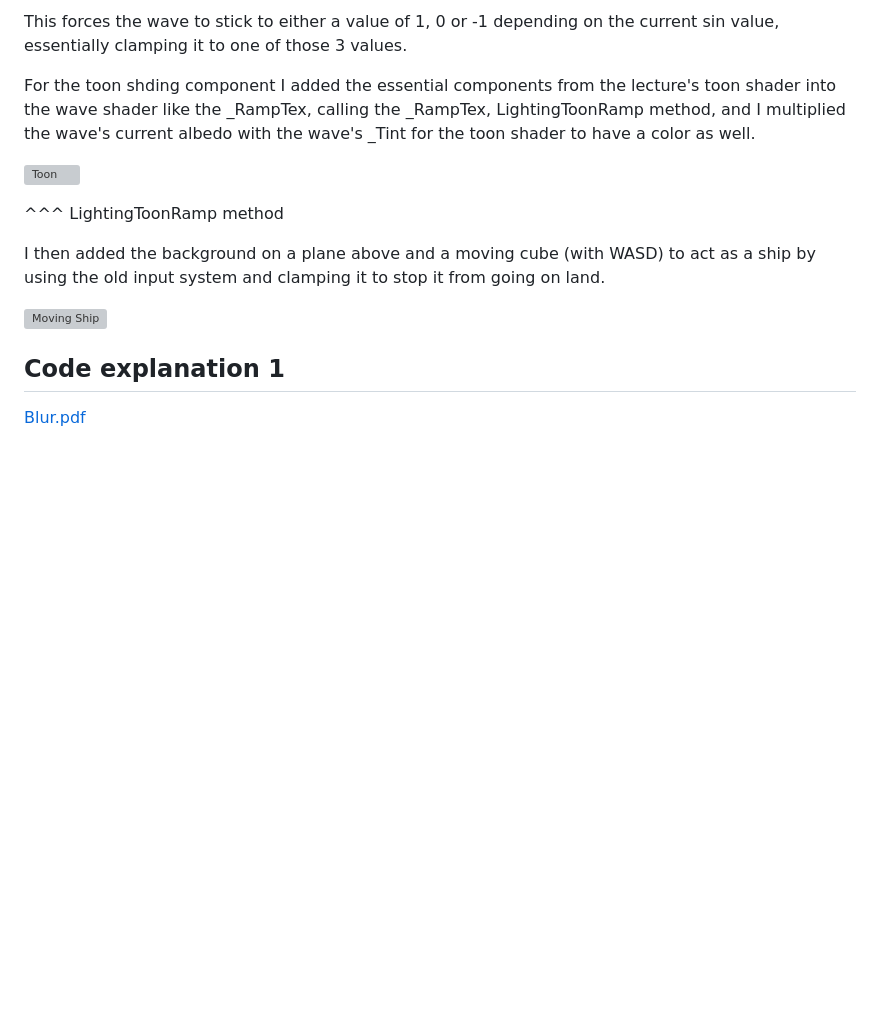
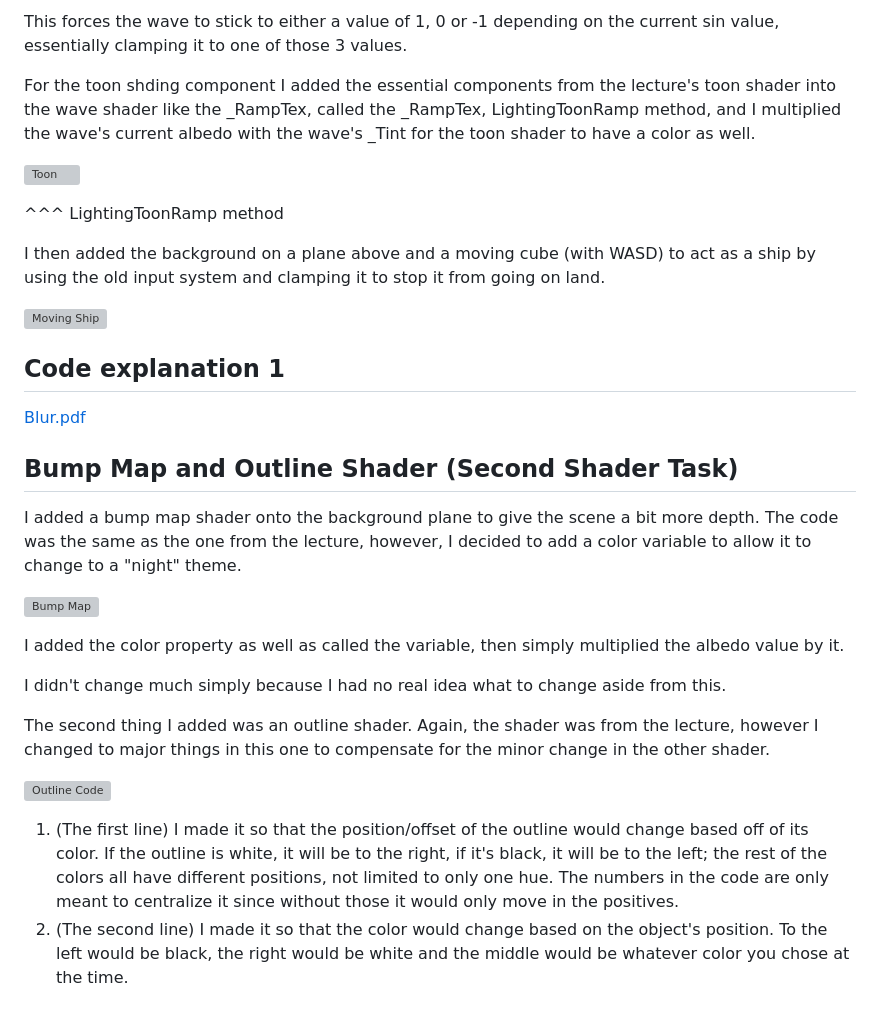
Before and after one commit to SuGerMarLo/Individual_Assignment_2, a Markdown page: README.md, the part around the change. GitHub-like rendering; blank space fills up the shorter version; grey boxes are pictures that could not be loaded.

```diff
--- a/README.md
+++ b/README.md
@@ -37,7 +37,7 @@ Under the `			float waveHeight = sin(t + v.vertex.x * _Freq) * _Amp + sin(t * 2
 
 This forces the wave to stick to either a value of 1, 0 or -1 depending on the current sin value, essentially clamping it to one of those 3 values.
 
-For the toon shding component I added the essential components from the lecture's toon shader into the wave shader like the _RampTex, calling the _RampTex, LightingToonRamp method, and I multiplied the wave's current albedo with the wave's _Tint for the toon shader to have a color as well.
+For the toon shding component I added the essential components from the lecture's toon shader into the wave shader like the _RampTex, called the _RampTex, LightingToonRamp method, and I multiplied the wave's current albedo with the wave's _Tint for the toon shader to have a color as well.
 
 ![Toon](https://user-images.githubusercontent.com/116387786/228313044-0f336e41-376c-4854-98b7-c5a722f9a7c2.png)
 
@@ -52,3 +52,21 @@ I then added the background on a plane above and a moving cube (with WASD) to ac
 ## Code explanation 1
 
 [Blur.pdf](https://github.com/SuGerMarLo/Individual_Assignment_2/files/11105245/Blur.pdf)
+
+
+## Bump Map and Outline Shader (Second Shader Task)
+
+I added a bump map shader onto the background plane to give the scene a bit more depth. The code was the same as the one from the lecture, however, I decided to add a color variable to allow it to change to a "night" theme.
+
+![Bump Map](https://user-images.githubusercontent.com/116387786/228673239-72d0cfa6-47a0-4add-9684-8a261803a500.png)
+
+I added the color property as well as called the variable, then simply multiplied the albedo value by it.
+
+I didn't change much simply because I had no real idea what to change aside from this.
+
+The second thing I added was an outline shader. Again, the shader was from the lecture, however I changed to major things in this one to compensate for the minor change in the other shader.
+
+![Outline Code](https://user-images.githubusercontent.com/116387786/228673782-be75e235-5ed0-4a9e-86cb-6c25f45635c0.png)
+
+1. (The first line) I made it so that the position/offset of the outline would change based off of its color. If the outline is white, it will be to the right, if it's black, it will be to the left; the rest of the colors all have different positions, not limited to only one hue. The numbers in the code are only meant to centralize it since without those it would only move in the positives.
+2. (The second line) I made it so that the color would change based on the object's position. To the left would be black, the right would be white and the middle would be whatever color you chose at the time.
```
